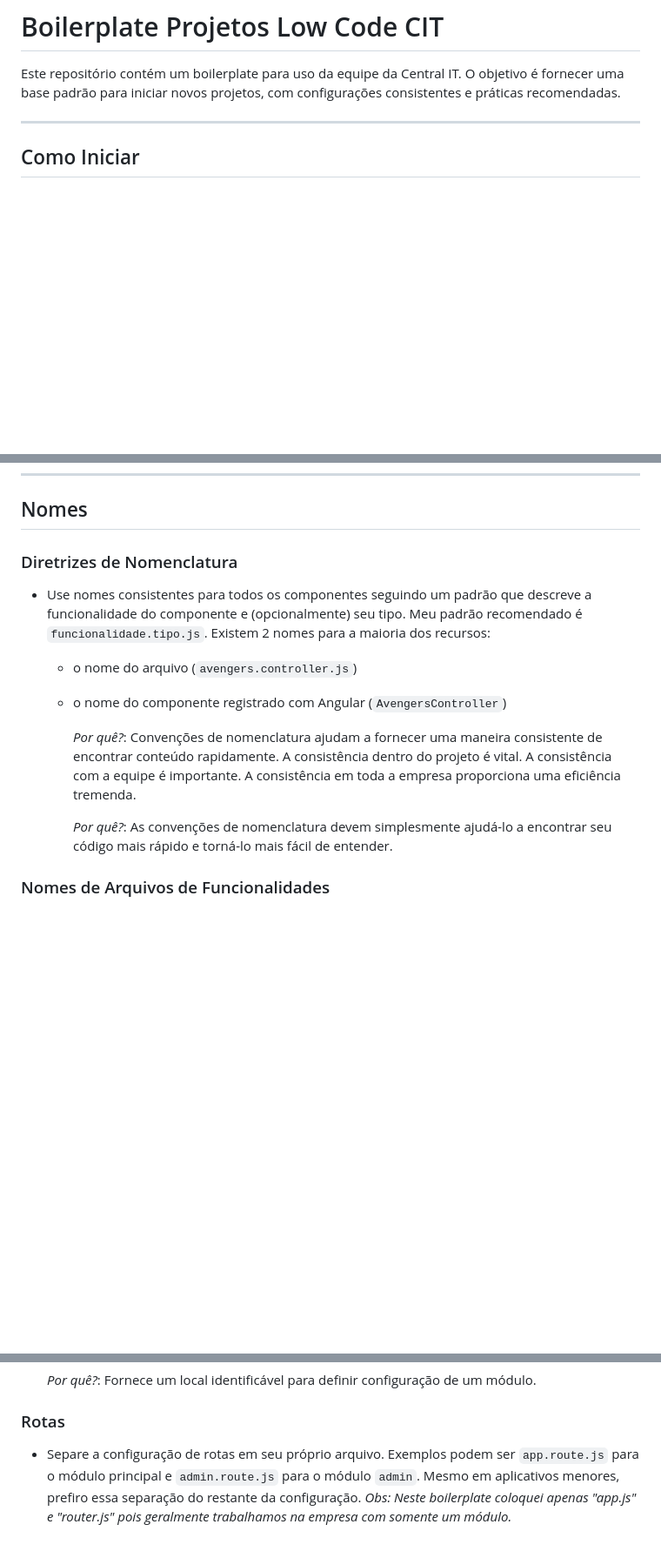
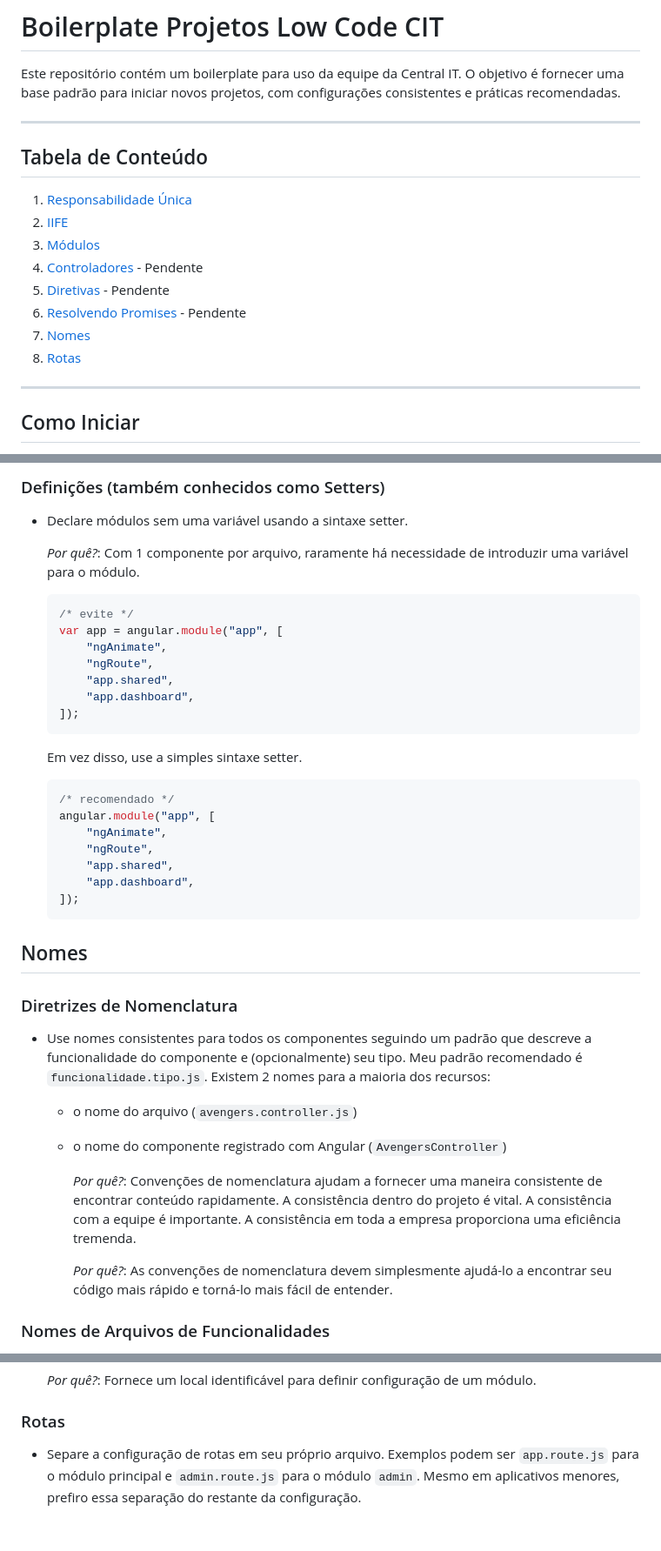
Before and after one commit to jovi-tsx/cit-boilerplate, a Markdown page: README.md, 3 parts joined by grey strips. Shown: that part at 87% size. Drawn GitHub-style; blank space fills up the shorter version.

````diff
--- a/README.md
+++ b/README.md
@@ -1,6 +1,19 @@
 # Boilerplate Projetos Low Code CIT
 
 Este repositório contém um boilerplate para uso da equipe da Central IT. O objetivo é fornecer uma base padrão para iniciar novos projetos, com configurações consistentes e práticas recomendadas.
+
+---
+
+## Tabela de Conteúdo
+
+1. [Responsabilidade Única](#responsabilidade-única)
+1. [IIFE](#iife)
+1. [Módulos](#módulos)
+1. [Controladores](#controladores) - Pendente
+1. [Diretivas](#diretivas) - Pendente
+1. [Resolvendo Promises](#resolvendo-promises) - Pendente
+1. [Nomes](#nomes)
+1. [Rotas](#rotas)
 
 ---
 
@@ -31,3 +180,31 @@ let response = await $scope.executeFaaS("CCAB_SERVICE", params);
+### Definições (também conhecidos como Setters)
+
+- Declare módulos sem uma variável usando a sintaxe setter.
+
+    _Por quê?_: Com 1 componente por arquivo, raramente há necessidade de introduzir uma variável para o módulo.
+
+    ```javascript
+    /* evite */
+    var app = angular.module("app", [
+        "ngAnimate",
+        "ngRoute",
+        "app.shared",
+        "app.dashboard",
+    ]);
+    ```
+
+    Em vez disso, use a simples sintaxe setter.
+
+    ```javascript
+    /* recomendado */
+    angular.module("app", [
+        "ngAnimate",
+        "ngRoute",
+        "app.shared",
+        "app.dashboard",
+    ]);
+    ```
+
 ## Nomes
 
 ### Diretrizes de Nomenclatura
@@ -36,9 +213,9 @@ let response = await $scope.executeFaaS("CCAB_SERVICE", params);
   - o nome do arquivo (`avengers.controller.js`)
   - o nome do componente registrado com Angular (`AvengersController`)
 
-    _Por quê?_: Convenções de nomenclatura ajudam a fornecer uma maneira consistente de encontrar conteúdo rapidamente. A consistência dentro do projeto é vital. A consistência com a equipe é importante. A consistência em toda a empresa proporciona uma eficiência tremenda.
+      _Por quê?_: Convenções de nomenclatura ajudam a fornecer uma maneira consistente de encontrar conteúdo rapidamente. A consistência dentro do projeto é vital. A consistência com a equipe é importante. A consistência em toda a empresa proporciona uma eficiência tremenda.
 
-    _Por quê?_: As convenções de nomenclatura devem simplesmente ajudá-lo a encontrar seu código mais rápido e torná-lo mais fácil de entender.
+      _Por quê?_: As convenções de nomenclatura devem simplesmente ajudá-lo a encontrar seu código mais rápido e torná-lo mais fácil de entender.
 
 ### Nomes de Arquivos de Funcionalidades
 
@@ -236,4 +413,4 @@ let response = await $scope.executeFaaS("CCAB_SERVICE", params);
 
 ### Rotas
 
-- Separe a configuração de rotas em seu próprio arquivo. Exemplos podem ser `app.route.js` para o módulo principal e `admin.route.js` para o módulo `admin`. Mesmo em aplicativos menores, prefiro essa separação do restante da configuração. _Obs: Neste boilerplate coloquei apenas "app.js" e "router.js" pois geralmente trabalhamos na empresa com somente um módulo._
+- Separe a configuração de rotas em seu próprio arquivo. Exemplos podem ser `app.route.js` para o módulo principal e `admin.route.js` para o módulo `admin`. Mesmo em aplicativos menores, prefiro essa separação do restante da configuração.
````
Also changed, not shown: other parts of README.md (+137 -1 lines).
